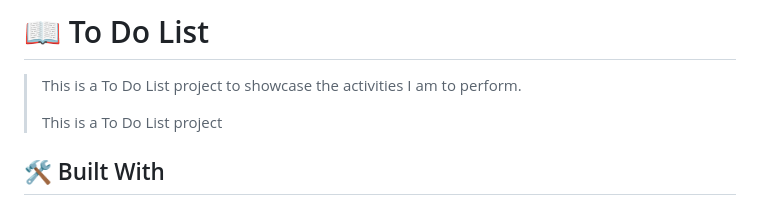
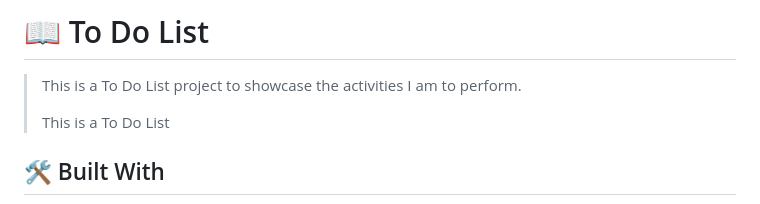
Before and after one commit to anyars-encarta/Personal-to-Do-App, a Markdown page: README.md, the part around the change. Rendered like a GitHub page.

```diff
--- a/README.md
+++ b/README.md
@@ -41,7 +41,7 @@
 
 > This is a To Do List project to showcase the activities I am to perform.
 >
-> This is a To Do List project
+> This is a To Do List
 
 ## 🛠 Built With <a name="built-with"></a>
 1. HTML
```
